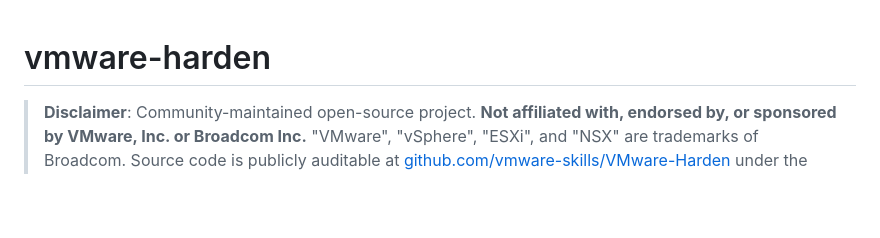
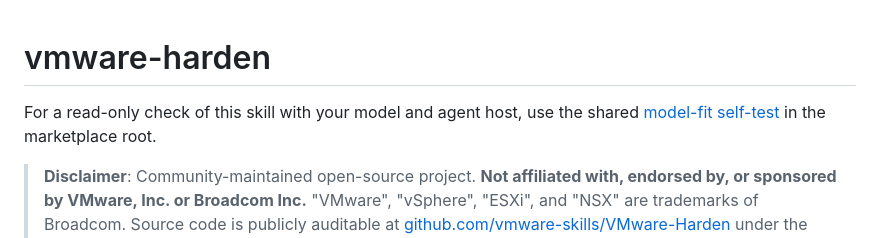
Before and after one commit to vmware-skills/VMware-Harden, a Markdown page: README.md, the part around the change. Drawn GitHub-style; blank space fills up the shorter version.

Commit message:
docs: link shared model-fit self-test (#19)

```diff
--- a/README.md
+++ b/README.md
@@ -1,6 +1,8 @@
 <!-- mcp-name: io.github.vmware-skills/vmware-harden -->
 
 # vmware-harden
+
+For a read-only check of this skill with your model and agent host, use the shared [model-fit self-test](https://github.com/vmware-skills/marketplace/blob/main/MODEL_FIT_SELF_TEST.md) in the marketplace root.
 
 <!-- mcp-name: io.github.vmware-skills/vmware-harden -->
 
```
Also changed, not shown: README-CN.md (+2 -0 lines), skills/vmware-harden/SKILL.md (+2 -0 lines).
